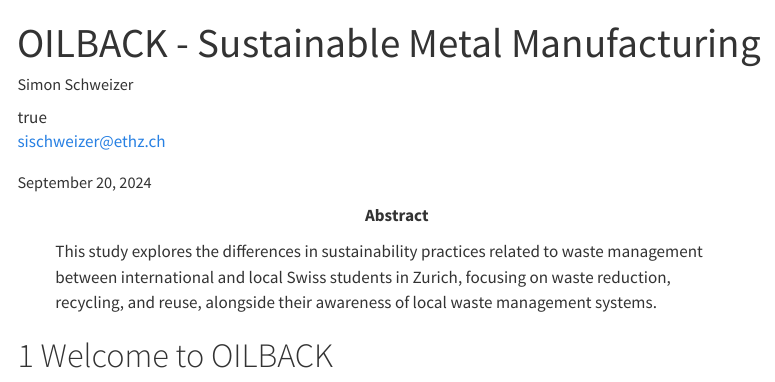
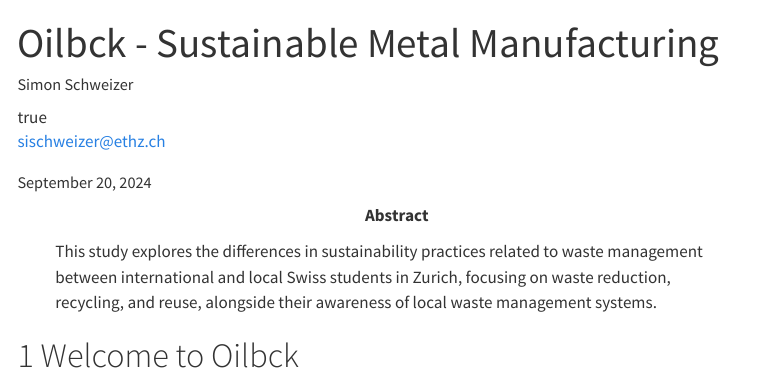
Before and after one commit to sischweizer/Oilback, a Quarto document (Oilback.qmd): the page in a window 1100 px wide, from its top. Rendered offline with R 4.5, knitr and Pandoc in place of Quarto, with nearby package versions; menus at the side of the page are left out.

Commit message:
last changes

```diff
--- a/Oilback.qmd
+++ b/Oilback.qmd
@@ -1,5 +1,5 @@
 ---
-title: "OILBACK - Sustainable Metal Manufacturing"
+title: "Oilbck - Sustainable Metal Manufacturing"
 date: today
 author:
     name: Simon Schweizer
@@ -21,7 +21,7 @@ editor: visual
 theme: quartz # You can change the theme here
 ---
 
-# Welcome to OILBACK
+# Welcome to Oilbck
 ![Main Banner Image](Pictures/Banner.jpg)
 
 ## Our Mission
```
Also changed, not shown: README.md, Oilback.qmd (4 more changed lines), 3 other files.
